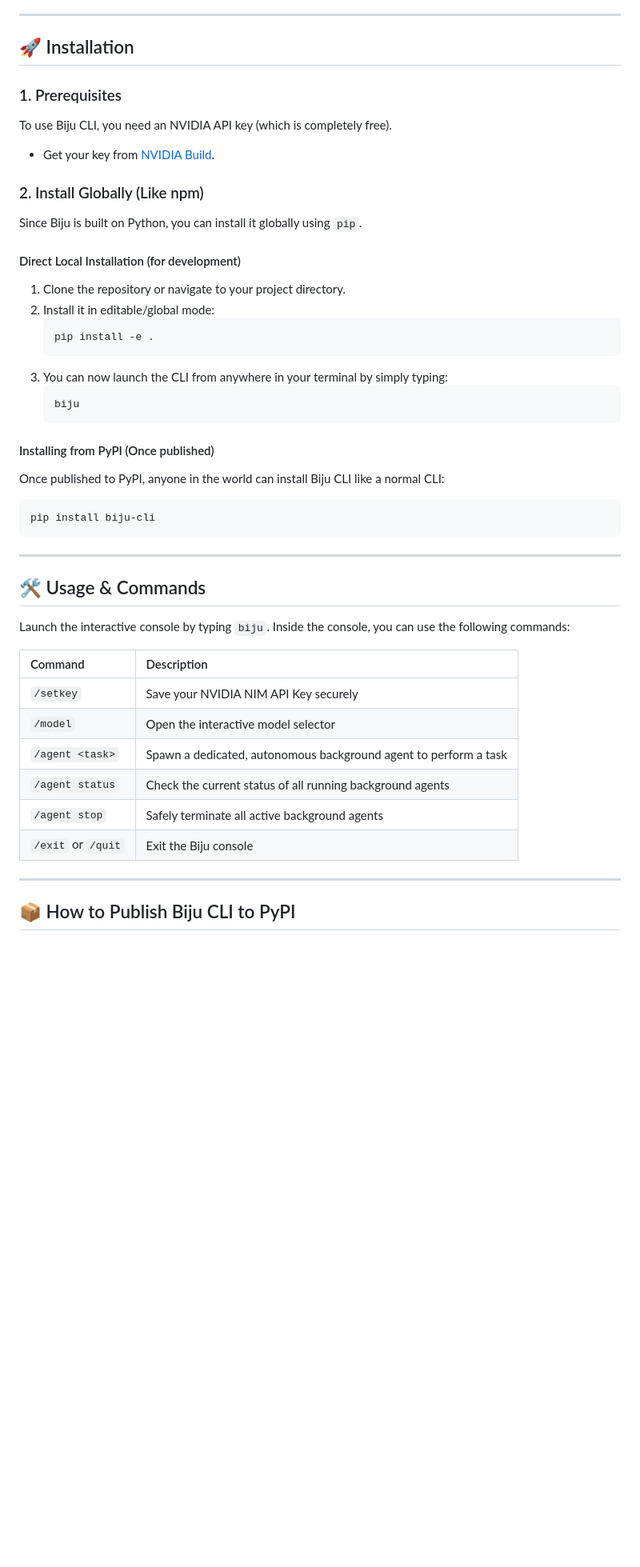
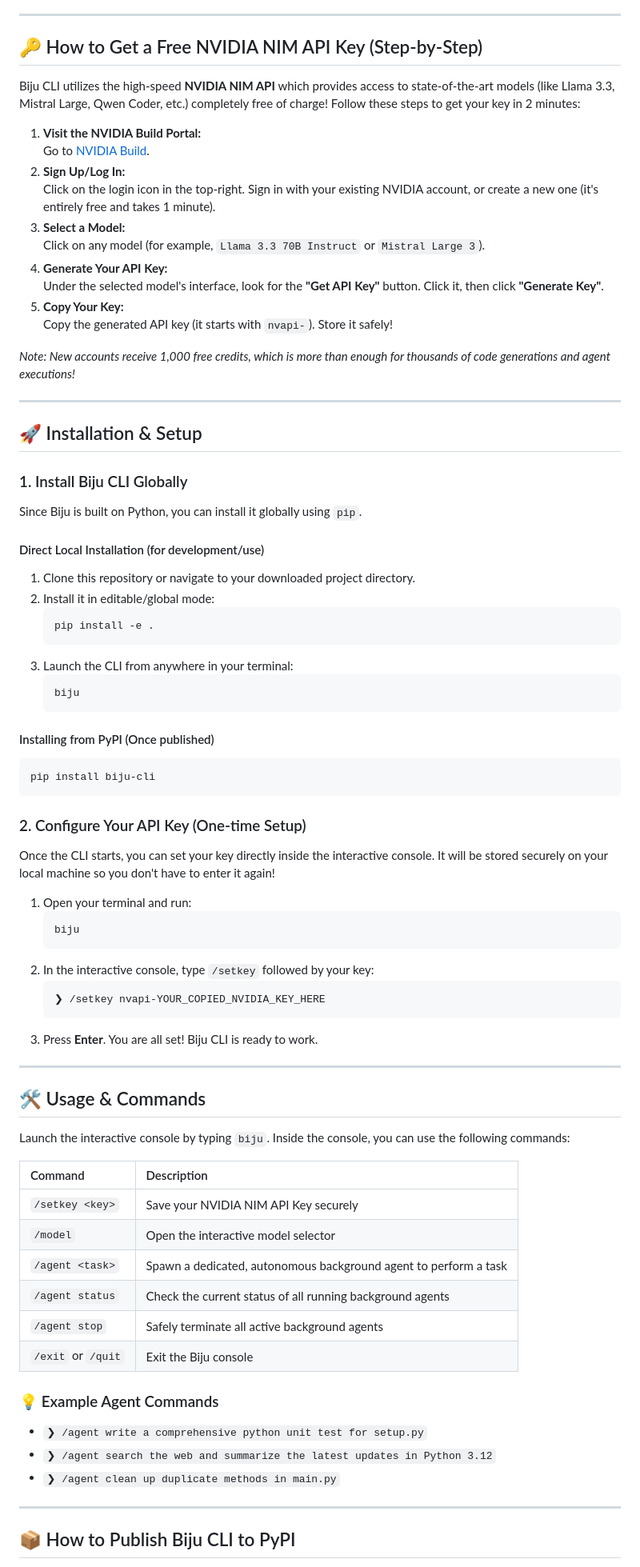
Before and after one commit to Prithish-22/open-source-cli, a Markdown page: README.md, the part around one of its changes. Shown at 80% size. Rendered like a GitHub page; blank space fills up the shorter version.

Commit message:
Docs: Update README with open-source info and step-by-step NVIDIA NIM API key guide

````diff
--- a/README.md
+++ b/README.md
@@ -20,31 +20,58 @@ Biju CLI is a premium, state-of-the-art Command Line Interface that transforms y
 
 ---
 
-## 🚀 Installation
+## 🔑 How to Get a Free NVIDIA NIM API Key (Step-by-Step)
 
-### 1. Prerequisites
-To use Biju CLI, you need an NVIDIA API key (which is completely free).
-* Get your key from [NVIDIA Build](https://build.nvidia.com/).
+Biju CLI utilizes the high-speed **NVIDIA NIM API** which provides access to state-of-the-art models (like Llama 3.3, Mistral Large, Qwen Coder, etc.) completely free of charge! Follow these steps to get your key in 2 minutes:
 
-### 2. Install Globally (Like npm)
+1. **Visit the NVIDIA Build Portal:**
+   Go to [NVIDIA Build](https://build.nvidia.com/).
+2. **Sign Up/Log In:**
+   Click on the login icon in the top-right. Sign in with your existing NVIDIA account, or create a new one (it's entirely free and takes 1 minute).
+3. **Select a Model:**
+   Click on any model (for example, `Llama 3.3 70B Instruct` or `Mistral Large 3`).
+4. **Generate Your API Key:**
+   Under the selected model's interface, look for the **"Get API Key"** button. Click it, then click **"Generate Key"**.
+5. **Copy Your Key:**
+   Copy the generated API key (it starts with `nvapi-`). Store it safely!
+
+*Note: New accounts receive 1,000 free credits, which is more than enough for thousands of code generations and agent executions!*
+
+---
+
+## 🚀 Installation & Setup
+
+### 1. Install Biju CLI Globally
 Since Biju is built on Python, you can install it globally using `pip`.
 
-#### Direct Local Installation (for development)
-1. Clone the repository or navigate to your project directory.
+#### Direct Local Installation (for development/use)
+1. Clone this repository or navigate to your downloaded project directory.
 2. Install it in editable/global mode:
    ```bash
    pip install -e .
    ```
-3. You can now launch the CLI from anywhere in your terminal by simply typing:
+3. Launch the CLI from anywhere in your terminal:
    ```bash
    biju
    ```
 
 #### Installing from PyPI (Once published)
-Once published to PyPI, anyone in the world can install Biju CLI like a normal CLI:
 ```bash
 pip install biju-cli
 ```
+
+### 2. Configure Your API Key (One-time Setup)
+Once the CLI starts, you can set your key directly inside the interactive console. It will be stored securely on your local machine so you don't have to enter it again!
+
+1. Open your terminal and run:
+   ```bash
+   biju
+   ```
+2. In the interactive console, type `/setkey` followed by your key:
+   ```text
+   ❯ /setkey nvapi-YOUR_COPIED_NVIDIA_KEY_HERE
+   ```
+3. Press **Enter**. You are all set! Biju CLI is ready to work.
 
 ---
 
@@ -54,13 +81,18 @@ Launch the interactive console by typing `biju`. Inside the console, you can use
 
 | Command | Description |
 | :--- | :--- |
-| `/setkey` | Save your NVIDIA NIM API Key securely |
+| `/setkey <key>` | Save your NVIDIA NIM API Key securely |
 | `/model` | Open the interactive model selector |
 | `/agent <task>` | Spawn a dedicated, autonomous background agent to perform a task |
 | `/agent status` | Check the current status of all running background agents |
 | `/agent stop` | Safely terminate all active background agents |
 | `/exit` or `/quit` | Exit the Biju console |
 
+### 💡 Example Agent Commands
+* `❯ /agent write a comprehensive python unit test for setup.py`
+* `❯ /agent search the web and summarize the latest updates in Python 3.12`
+* `❯ /agent clean up duplicate methods in main.py`
+
 ---
 
 ## 📦 How to Publish Biju CLI to PyPI
````
Also changed, not shown: other parts of README.md (+6 -11 lines).
